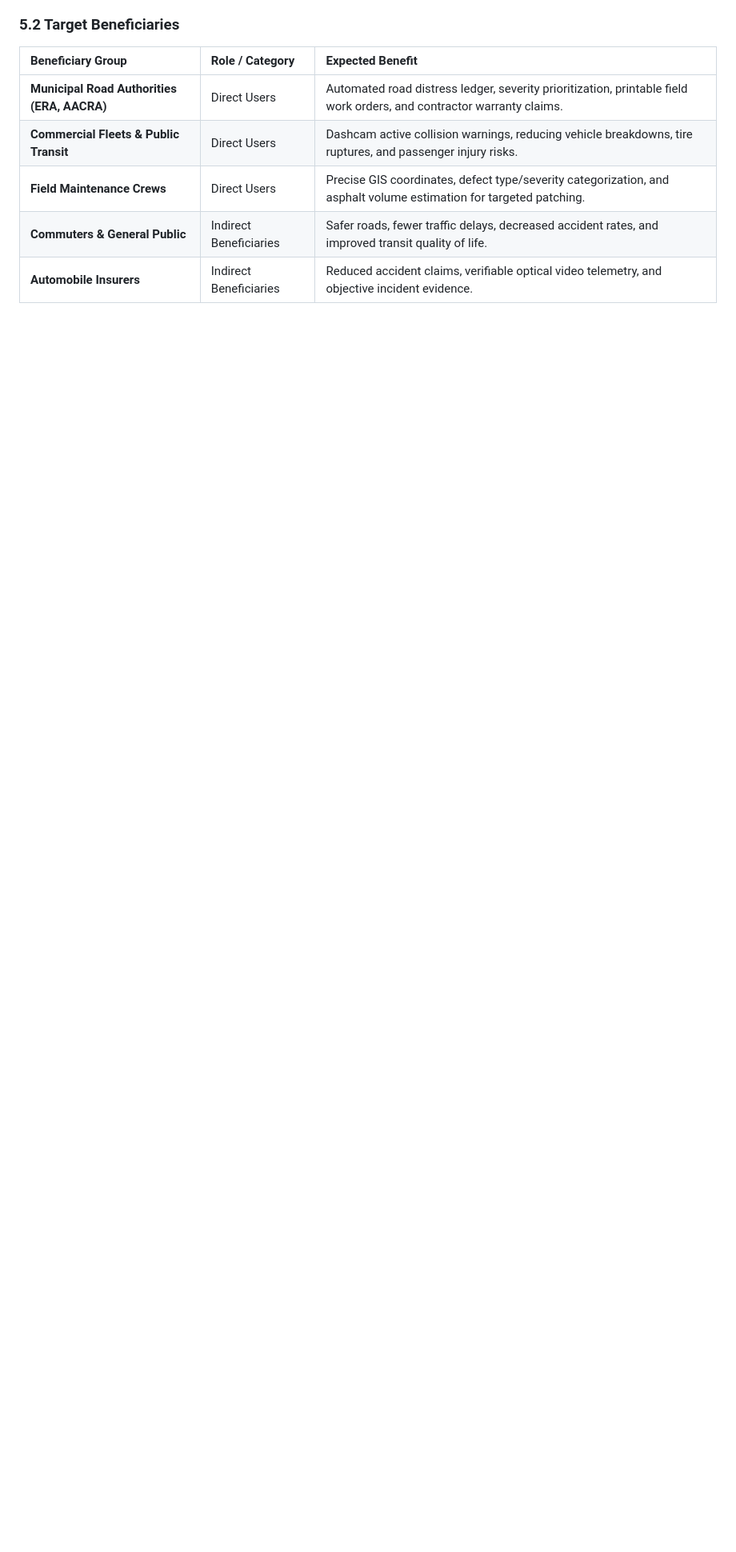
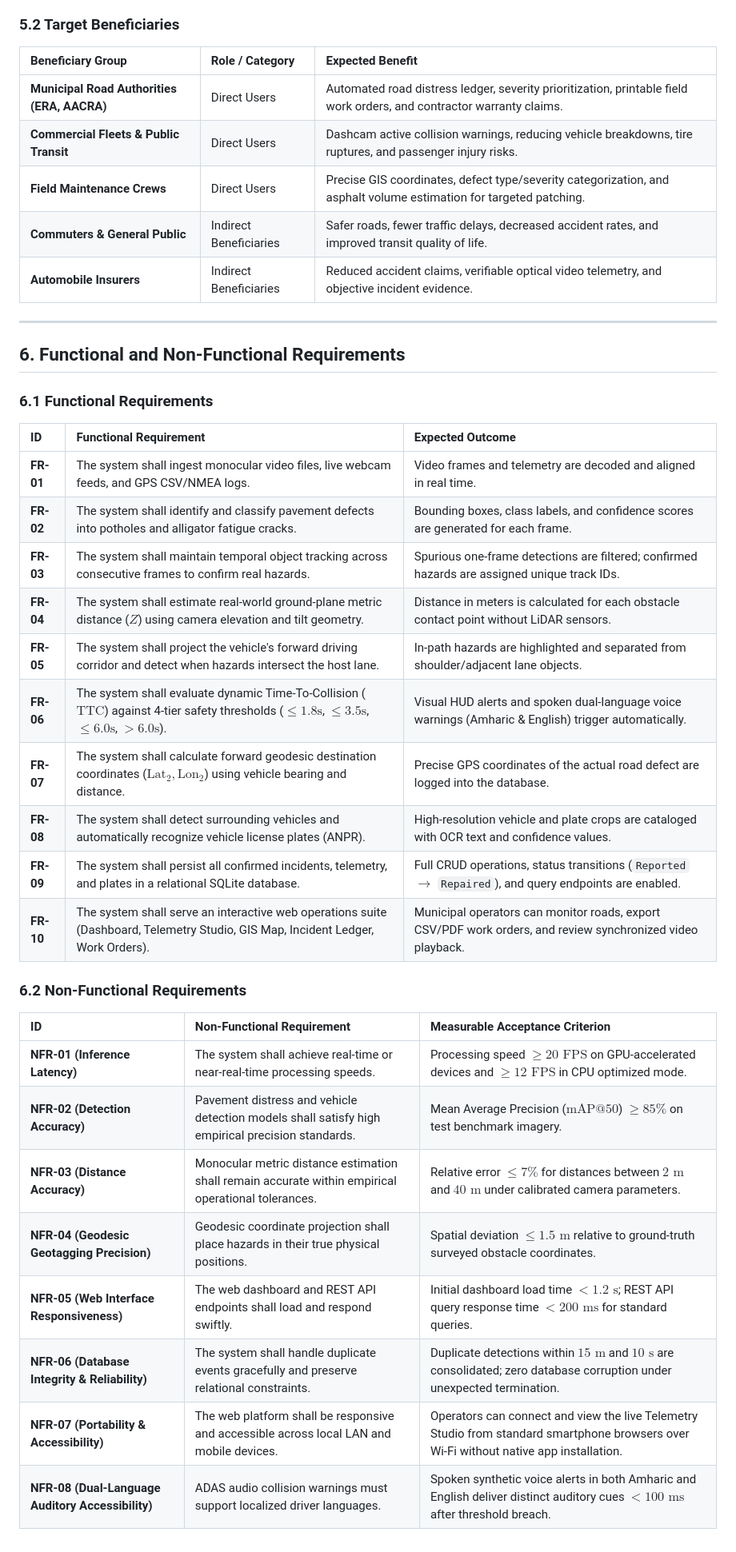
Before and after one commit to haile6/intelligent-road-monitoring-system, a Markdown page: docs/project_proposal.md, the part around the change. Shown at 80% size. GitHub-like rendering; blank space fills up the shorter version.

Commit message:
docs(requirements): establish Functional (FR) and Non-Functional (NFR) Acceptance Criteria

```diff
--- a/docs/project_proposal.md
+++ b/docs/project_proposal.md
@@ -136,3 +136,36 @@ The implemented system provides the following core services:
 | **Field Maintenance Crews** | Direct Users | Precise GIS coordinates, defect type/severity categorization, and asphalt volume estimation for targeted patching. |
 | **Commuters & General Public** | Indirect Beneficiaries | Safer roads, fewer traffic delays, decreased accident rates, and improved transit quality of life. |
 | **Automobile Insurers** | Indirect Beneficiaries | Reduced accident claims, verifiable optical video telemetry, and objective incident evidence. |
+
+
+---
+
+## 6. Functional and Non-Functional Requirements
+
+### 6.1 Functional Requirements
+
+| ID | Functional Requirement | Expected Outcome |
+| :--- | :--- | :--- |
+| **FR-01** | The system shall ingest monocular video files, live webcam feeds, and GPS CSV/NMEA logs. | Video frames and telemetry are decoded and aligned in real time. |
+| **FR-02** | The system shall identify and classify pavement defects into potholes and alligator fatigue cracks. | Bounding boxes, class labels, and confidence scores are generated for each frame. |
+| **FR-03** | The system shall maintain temporal object tracking across consecutive frames to confirm real hazards. | Spurious one-frame detections are filtered; confirmed hazards are assigned unique track IDs. |
+| **FR-04** | The system shall estimate real-world ground-plane metric distance ($Z$) using camera elevation and tilt geometry. | Distance in meters is calculated for each obstacle contact point without LiDAR sensors. |
+| **FR-05** | The system shall project the vehicle's forward driving corridor and detect when hazards intersect the host lane. | In-path hazards are highlighted and separated from shoulder/adjacent lane objects. |
+| **FR-06** | The system shall evaluate dynamic Time-To-Collision ($\text{TTC}$) against 4-tier safety thresholds ($\le 1.8\text{s}$, $\le 3.5\text{s}$, $\le 6.0\text{s}$, $> 6.0\text{s}$). | Visual HUD alerts and spoken dual-language voice warnings (Amharic & English) trigger automatically. |
+| **FR-07** | The system shall calculate forward geodesic destination coordinates ($\text{Lat}_2, \text{Lon}_2$) using vehicle bearing and distance. | Precise GPS coordinates of the actual road defect are logged into the database. |
+| **FR-08** | The system shall detect surrounding vehicles and automatically recognize vehicle license plates (ANPR). | High-resolution vehicle and plate crops are cataloged with OCR text and confidence values. |
+| **FR-09** | The system shall persist all confirmed incidents, telemetry, and plates in a relational SQLite database. | Full CRUD operations, status transitions (`Reported` $\to$ `Repaired`), and query endpoints are enabled. |
+| **FR-10** | The system shall serve an interactive web operations suite (Dashboard, Telemetry Studio, GIS Map, Incident Ledger, Work Orders). | Municipal operators can monitor roads, export CSV/PDF work orders, and review synchronized video playback. |
+
+### 6.2 Non-Functional Requirements
+
+| ID | Non-Functional Requirement | Measurable Acceptance Criterion |
+| :--- | :--- | :--- |
+| **NFR-01 (Inference Latency)** | The system shall achieve real-time or near-real-time processing speeds. | Processing speed $\ge 20\text{ FPS}$ on GPU-accelerated devices and $\ge 12\text{ FPS}$ in CPU optimized mode. |
+| **NFR-02 (Detection Accuracy)** | Pavement distress and vehicle detection models shall satisfy high empirical precision standards. | Mean Average Precision ($\text{mAP@50}$) $\ge 85\%$ on test benchmark imagery. |
+| **NFR-03 (Distance Accuracy)** | Monocular metric distance estimation shall remain accurate within empirical operational tolerances. | Relative error $\le 7\%$ for distances between $2\text{ m}$ and $40\text{ m}$ under calibrated camera parameters. |
+| **NFR-04 (Geodesic Geotagging Precision)** | Geodesic coordinate projection shall place hazards in their true physical positions. | Spatial deviation $\le 1.5\text{ m}$ relative to ground-truth surveyed obstacle coordinates. |
+| **NFR-05 (Web Interface Responsiveness)** | The web dashboard and REST API endpoints shall load and respond swiftly. | Initial dashboard load time $< 1.2\text{ s}$; REST API query response time $< 200\text{ ms}$ for standard queries. |
+| **NFR-06 (Database Integrity & Reliability)** | The system shall handle duplicate events gracefully and preserve relational constraints. | Duplicate detections within $15\text{ m}$ and $10\text{ s}$ are consolidated; zero database corruption under unexpected termination. |
+| **NFR-07 (Portability & Accessibility)** | The web platform shall be responsive and accessible across local LAN and mobile devices. | Operators can connect and view the live Telemetry Studio from standard smartphone browsers over Wi-Fi without native app installation. |
+| **NFR-08 (Dual-Language Auditory Accessibility)** | ADAS audio collision warnings must support localized driver languages. | Spoken synthetic voice alerts in both Amharic and English deliver distinct auditory cues $< 100\text{ ms}$ after threshold breach. |
```
